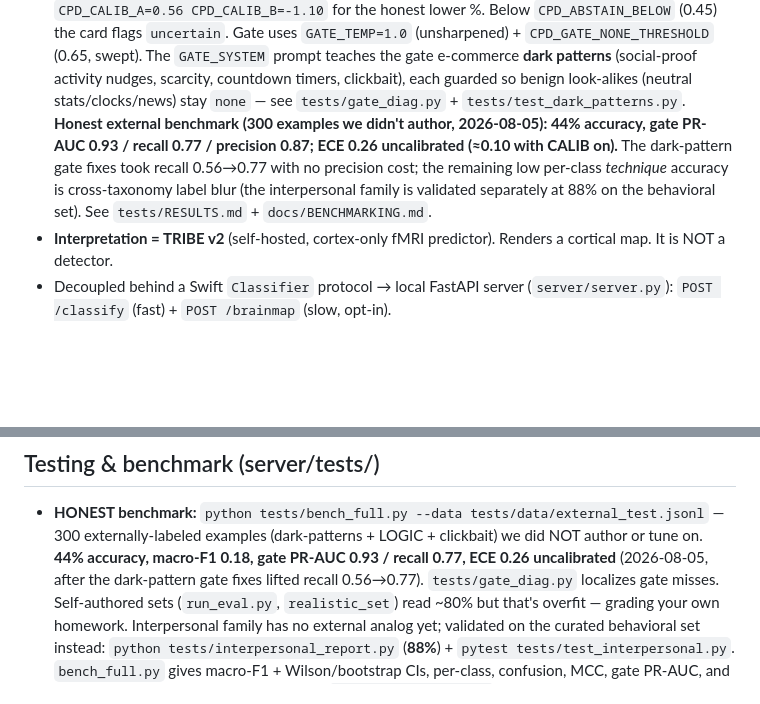
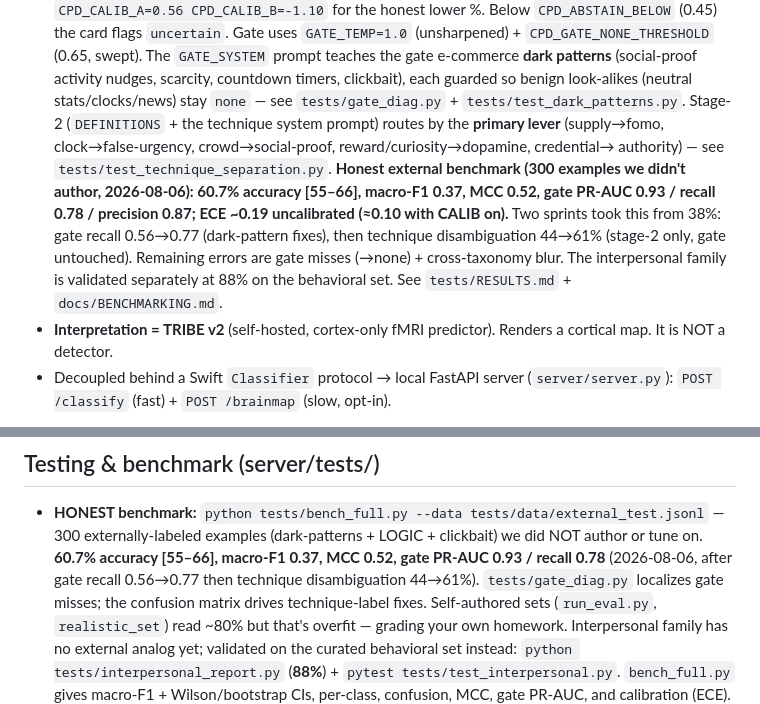
Before and after one commit to devansh-gr/Litmus, a Markdown page: CLAUDE.md, 2 parts joined by grey strips. Drawn GitHub-style; blank space fills up the shorter version.

Commit message:
docs(claude.md): refresh to 60.7% + primary-lever technique routing
Detection + testing sections updated to the 2026-08-06 numbers (60.7%
[55-66], macro-F1 0.37, MCC 0.52) and the stage-2 primary-lever routing.

```diff
--- a/CLAUDE.md
+++ b/CLAUDE.md
@@ -20,11 +20,15 @@ Meta's TRIBE v2 fMRI model. Everything runs on-device: no cloud, no API keys, no
   swept). The `GATE_SYSTEM` prompt teaches the gate e-commerce **dark patterns** (social-proof
   activity nudges, scarcity, countdown timers, clickbait), each guarded so benign look-alikes
   (neutral stats/clocks/news) stay `none` — see `tests/gate_diag.py` + `tests/test_dark_patterns.py`.
-  **Honest external benchmark (300 examples we didn't author, 2026-08-05): 44% accuracy, gate
-  PR-AUC 0.93 / recall 0.77 / precision 0.87; ECE 0.26 uncalibrated (≈0.10 with CALIB on).** The
-  dark-pattern gate fixes took recall 0.56→0.77 with no precision cost; the remaining low per-class
-  *technique* accuracy is cross-taxonomy label blur (the interpersonal family is validated separately
-  at 88% on the behavioral set). See `tests/RESULTS.md` + `docs/BENCHMARKING.md`.
+  Stage-2 (`DEFINITIONS` + the technique system prompt) routes by the **primary lever**
+  (supply→fomo, clock→false-urgency, crowd→social-proof, reward/curiosity→dopamine, credential→
+  authority) — see `tests/test_technique_separation.py`.
+  **Honest external benchmark (300 examples we didn't author, 2026-08-06): 60.7% accuracy [55–66],
+  macro-F1 0.37, MCC 0.52, gate PR-AUC 0.93 / recall 0.78 / precision 0.87; ECE ~0.19 uncalibrated
+  (≈0.10 with CALIB on).** Two sprints took this from 38%: gate recall 0.56→0.77 (dark-pattern
+  fixes), then technique disambiguation 44→61% (stage-2 only, gate untouched). Remaining errors are
+  gate misses (→none) + cross-taxonomy blur. The interpersonal family is validated separately at 88%
+  on the behavioral set. See `tests/RESULTS.md` + `docs/BENCHMARKING.md`.
 - **Interpretation = TRIBE v2** (self-hosted, cortex-only fMRI predictor). Renders a cortical
   map. It is NOT a detector.
 - Decoupled behind a Swift `Classifier` protocol → local FastAPI server (`server/server.py`):
@@ -144,8 +148,9 @@ shot list in the vault: `04 Skills/(C) Demo Filming Guide.md`. Overview docs: `d
 ## Testing & benchmark (server/tests/)
 - **HONEST benchmark:** `python tests/bench_full.py --data tests/data/external_test.jsonl` —
   300 externally-labeled examples (dark-patterns + LOGIC + clickbait) we did NOT author or tune on.
-  **44% accuracy, macro-F1 0.18, gate PR-AUC 0.93 / recall 0.77, ECE 0.26 uncalibrated** (2026-08-05,
-  after the dark-pattern gate fixes lifted recall 0.56→0.77). `tests/gate_diag.py` localizes gate misses.
+  **60.7% accuracy [55–66], macro-F1 0.37, MCC 0.52, gate PR-AUC 0.93 / recall 0.78** (2026-08-06,
+  after gate recall 0.56→0.77 then technique disambiguation 44→61%). `tests/gate_diag.py` localizes
+  gate misses; the confusion matrix drives technique-label fixes.
   Self-authored sets (`run_eval.py`, `realistic_set`) read ~80% but that's overfit — grading your
   own homework. Interpersonal family has no external analog yet; validated on the curated behavioral
   set instead: `python tests/interpersonal_report.py` (**88%**) + `pytest tests/test_interpersonal.py`.
```
